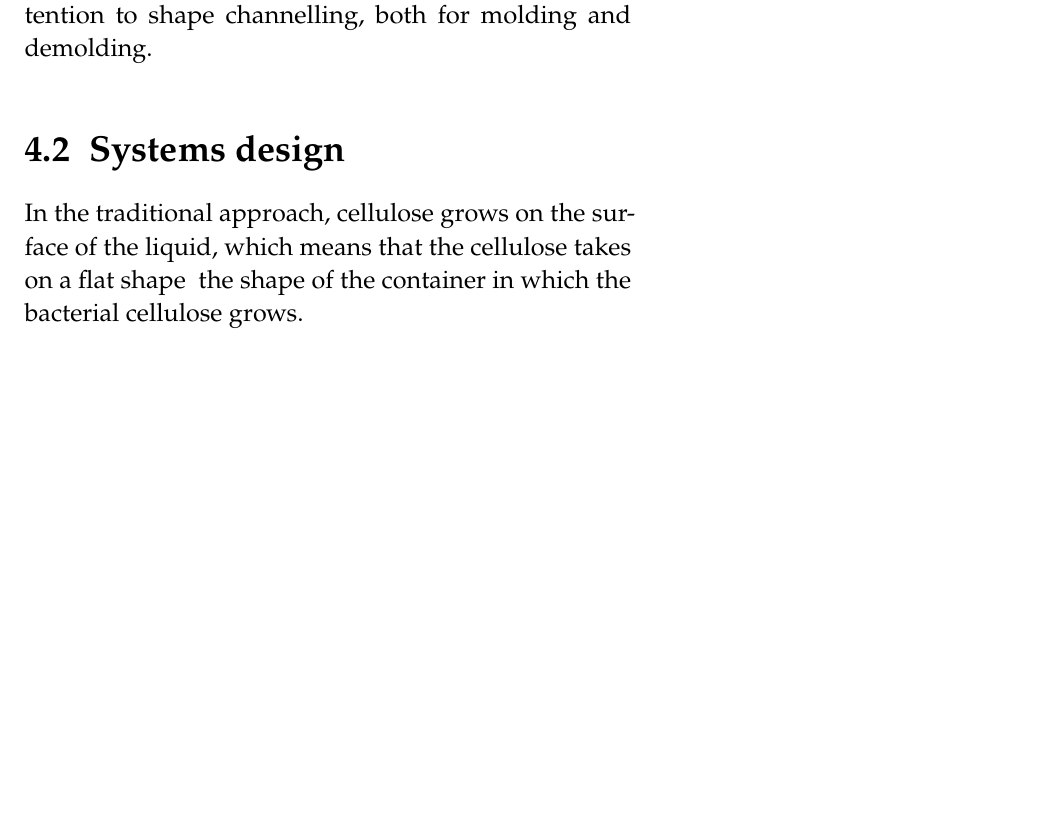
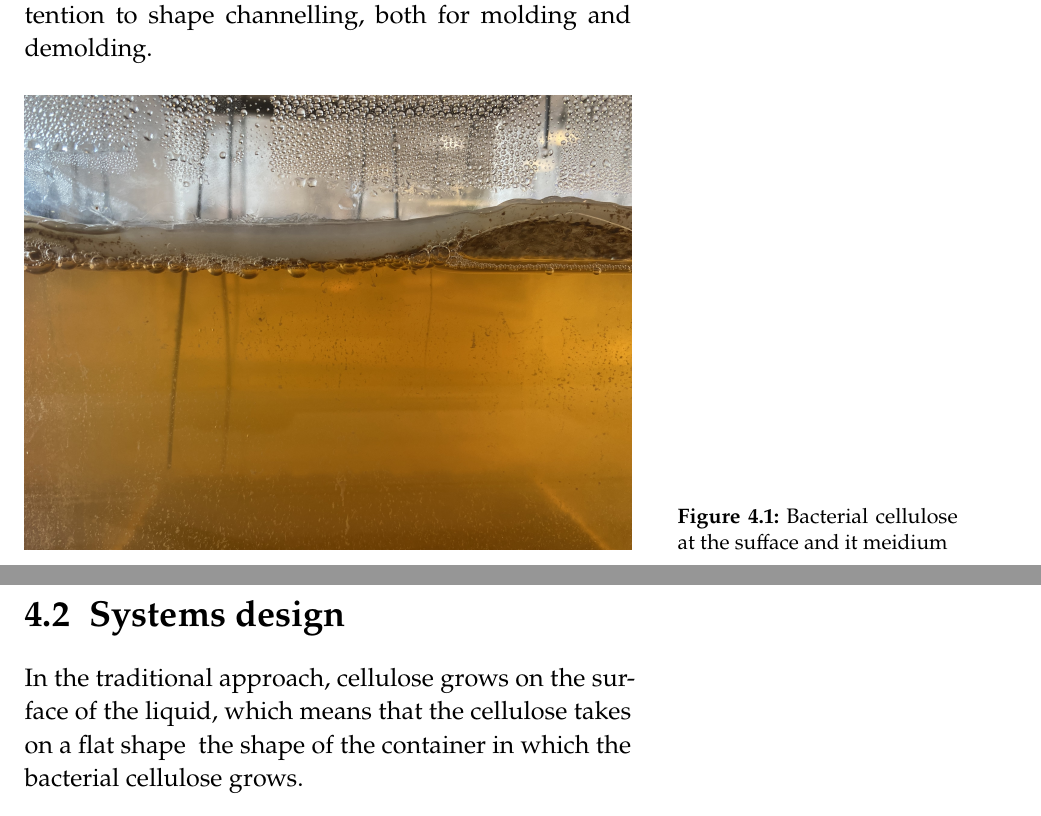
Before and after one commit to Tooww/master-thesis, a LaTeX thesis (main.tex, which reads chapters/4-bioreactor.tex): part of page 53 of 63 before the commit and two parts of pages 53 and 54 of 63 after it, the two joined at a grey line, cut so that both start at the same text, the shorter picture padded with empty space. Compiled offline with pdfLaTeX.

Commit message:
add picture 4.4

```diff
--- a/chapters/4-bioreactor.tex
+++ b/chapters/4-bioreactor.tex
@@ -9,12 +9,12 @@ The methods and machines presented here are designed to facilitate the use of th
 
 In addition, unlike mycelium, which unfolds in a substrate contained in a mold, cellulose requires more attention to shape channelling, both for molding and demolding.
 
-% \begin{figure}[h]
-%     \centering
-%     \includegraphics{images/Myceliummachine.png}
-%     \caption{System design representation}
-%     \label{fig:}
-% \end{figure}
+\begin{figure}[h]
+    \centering
+    \includegraphics{images/IMG_4126.jpg}
+    \caption{Bacterial cellulose at the sufface and it meidium}
+    \label{fig:}
+\end{figure}
 
 \section{Systems design}
 
```
Also changed, not shown: images/IMG_4126.jpg (added).
